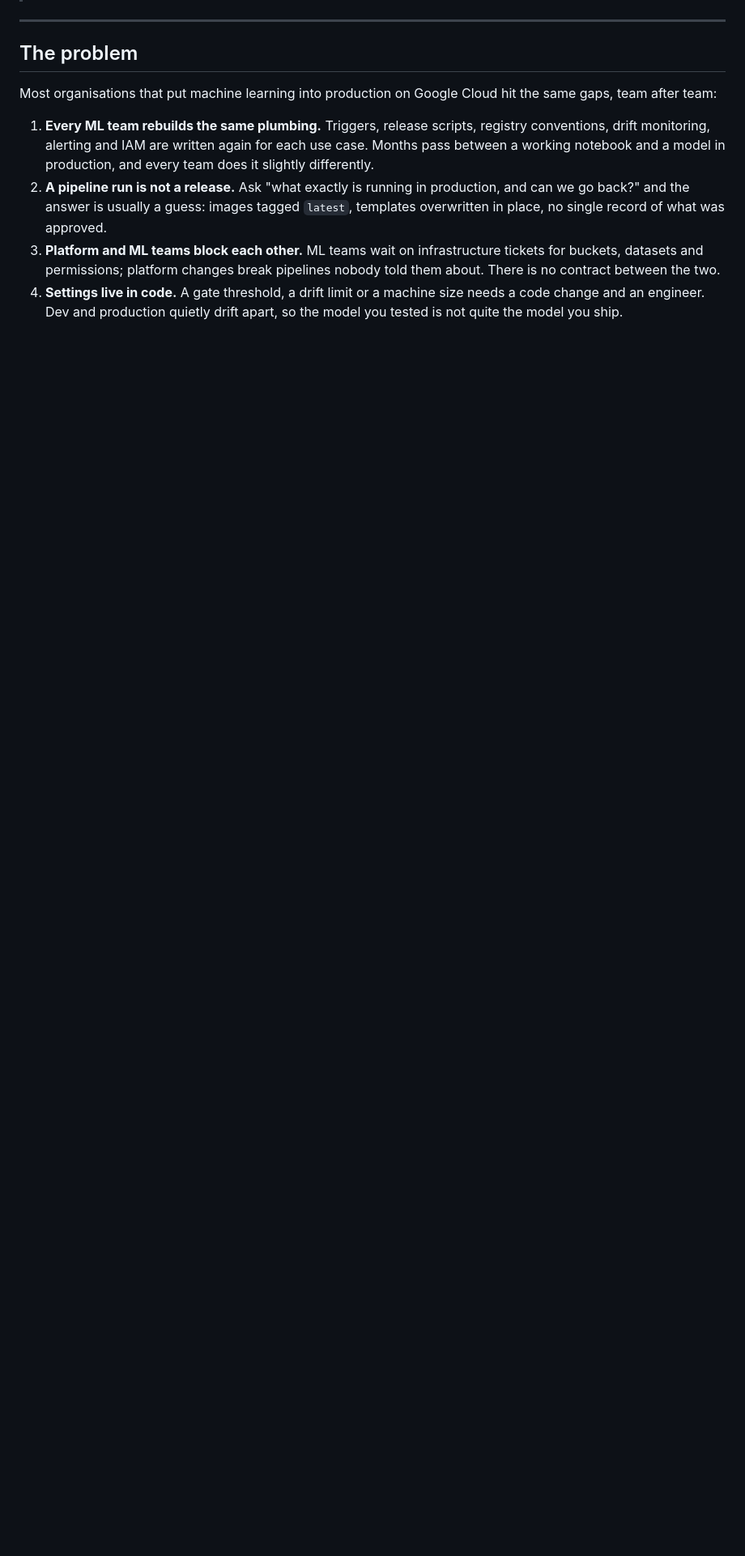
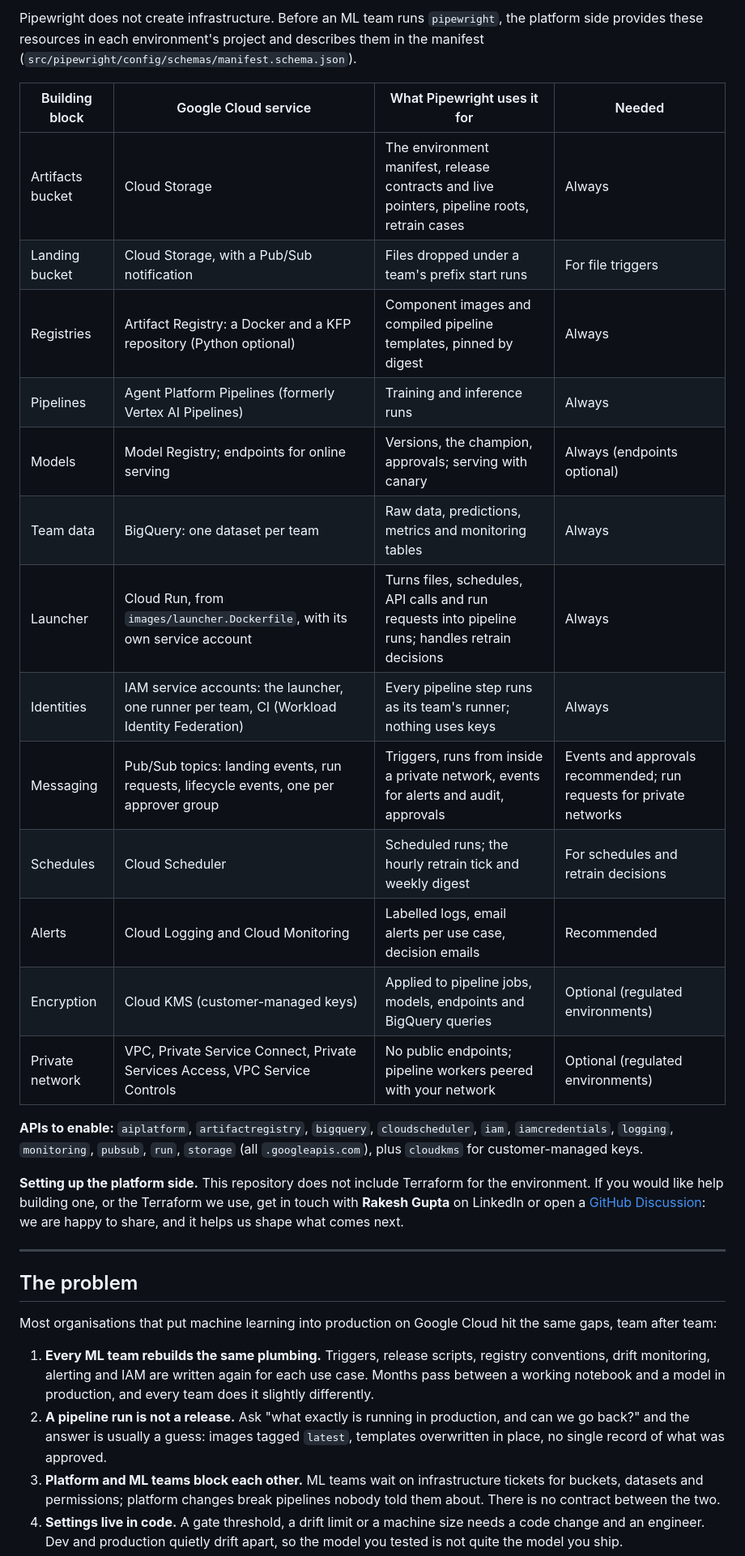
Before and after one commit to fluxorsoft/pipewright, a Markdown page: README.md, the part around one of its changes. Shown at 81% size. GitHub-like rendering; blank space fills up the shorter version.

```diff
--- a/README.md
+++ b/README.md
@@ -12,3 +25,32 @@ Pipewright is open source under the [Apache License 2.0](LICENSE) and maintained
+Pipewright does not create infrastructure. Before an ML team runs `pipewright`, the platform side provides these
+resources in each environment's project and describes them in the manifest
+(`src/pipewright/config/schemas/manifest.schema.json`).
+
+| Building block | Google Cloud service | What Pipewright uses it for | Needed |
+|---|---|---|---|
+| Artifacts bucket | Cloud Storage | The environment manifest, release contracts and live pointers, pipeline roots, retrain cases | Always |
+| Landing bucket | Cloud Storage, with a Pub/Sub notification | Files dropped under a team's prefix start runs | For file triggers |
+| Registries | Artifact Registry: a Docker and a KFP repository (Python optional) | Component images and compiled pipeline templates, pinned by digest | Always |
+| Pipelines | Agent Platform Pipelines (formerly Vertex AI Pipelines) | Training and inference runs | Always |
+| Models | Model Registry; endpoints for online serving | Versions, the champion, approvals; serving with canary | Always (endpoints optional) |
+| Team data | BigQuery: one dataset per team | Raw data, predictions, metrics and monitoring tables | Always |
+| Launcher | Cloud Run, from `images/launcher.Dockerfile`, with its own service account | Turns files, schedules, API calls and run requests into pipeline runs; handles retrain decisions | Always |
+| Identities | IAM service accounts: the launcher, one runner per team, CI (Workload Identity Federation) | Every pipeline step runs as its team's runner; nothing uses keys | Always |
+| Messaging | Pub/Sub topics: landing events, run requests, lifecycle events, one per approver group | Triggers, runs from inside a private network, events for alerts and audit, approvals | Events and approvals recommended; run requests for private networks |
+| Schedules | Cloud Scheduler | Scheduled runs; the hourly retrain tick and weekly digest | For schedules and retrain decisions |
+| Alerts | Cloud Logging and Cloud Monitoring | Labelled logs, email alerts per use case, decision emails | Recommended |
+| Encryption | Cloud KMS (customer-managed keys) | Applied to pipeline jobs, models, endpoints and BigQuery queries | Optional (regulated environments) |
+| Private network | VPC, Private Service Connect, Private Services Access, VPC Service Controls | No public endpoints; pipeline workers peered with your network | Optional (regulated environments) |
+
+**APIs to enable:** `aiplatform`, `artifactregistry`, `bigquery`, `cloudscheduler`, `iam`, `iamcredentials`,
+`logging`, `monitoring`, `pubsub`, `run`, `storage` (all `.googleapis.com`), plus `cloudkms` for customer-managed
+keys.
+
+**Setting up the platform side.** This repository does not include Terraform for the environment. If you would like
+help building one, or the Terraform we use, get in touch with **Rakesh Gupta** on LinkedIn or open a
+[GitHub Discussion](https://github.com/fluxorsoft/pipewright/discussions): we are happy to share, and it helps us
+shape what comes next.
+<!-- TODO: add the LinkedIn profile URL to "Rakesh Gupta" above. -->
 
 ---
 
```
Also changed, not shown: other parts of README.md (+27 -36 lines), CHANGELOG.md (+6 -0 lines), CONTEXT.md (+3 -3 lines), docs/images/pipewright-architecture.png (added), 14 other files.
